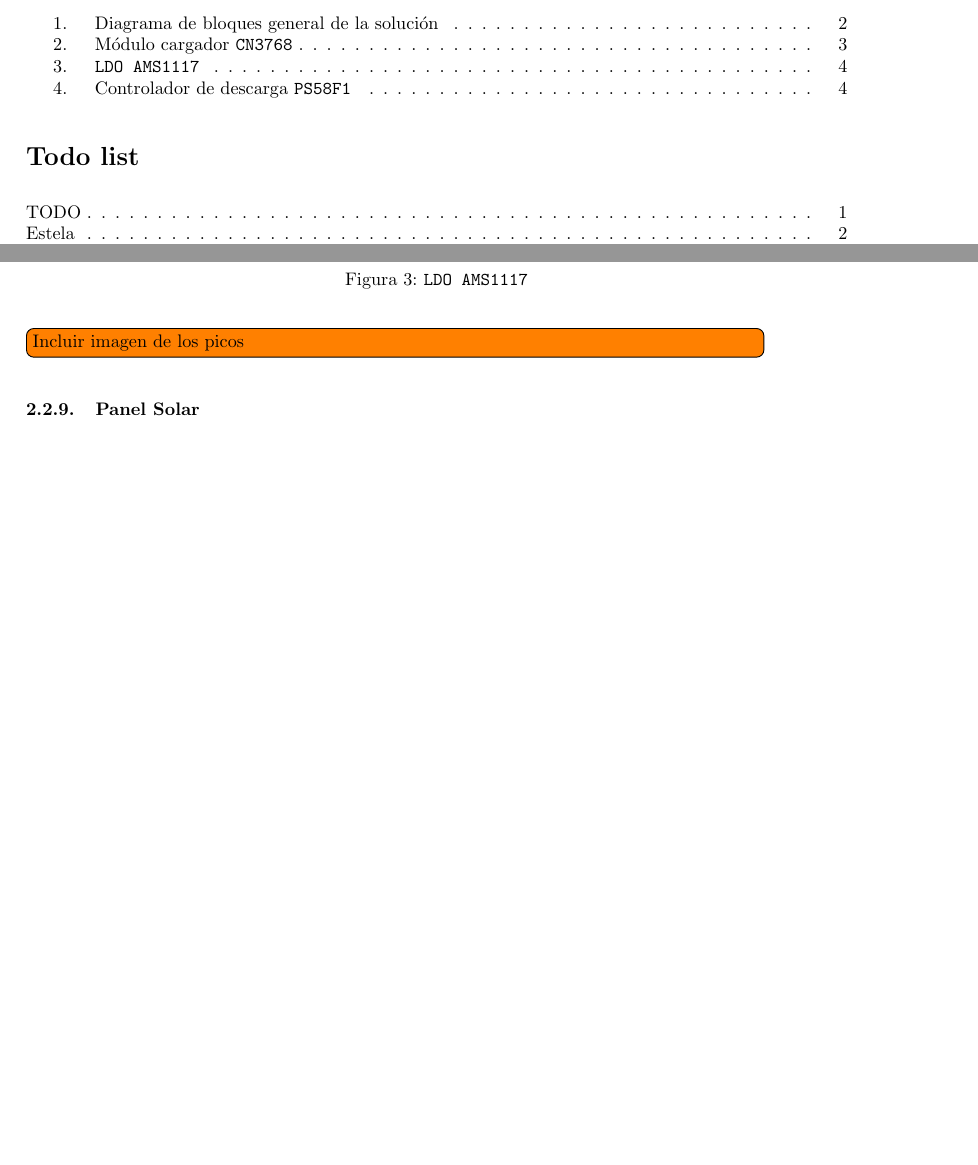
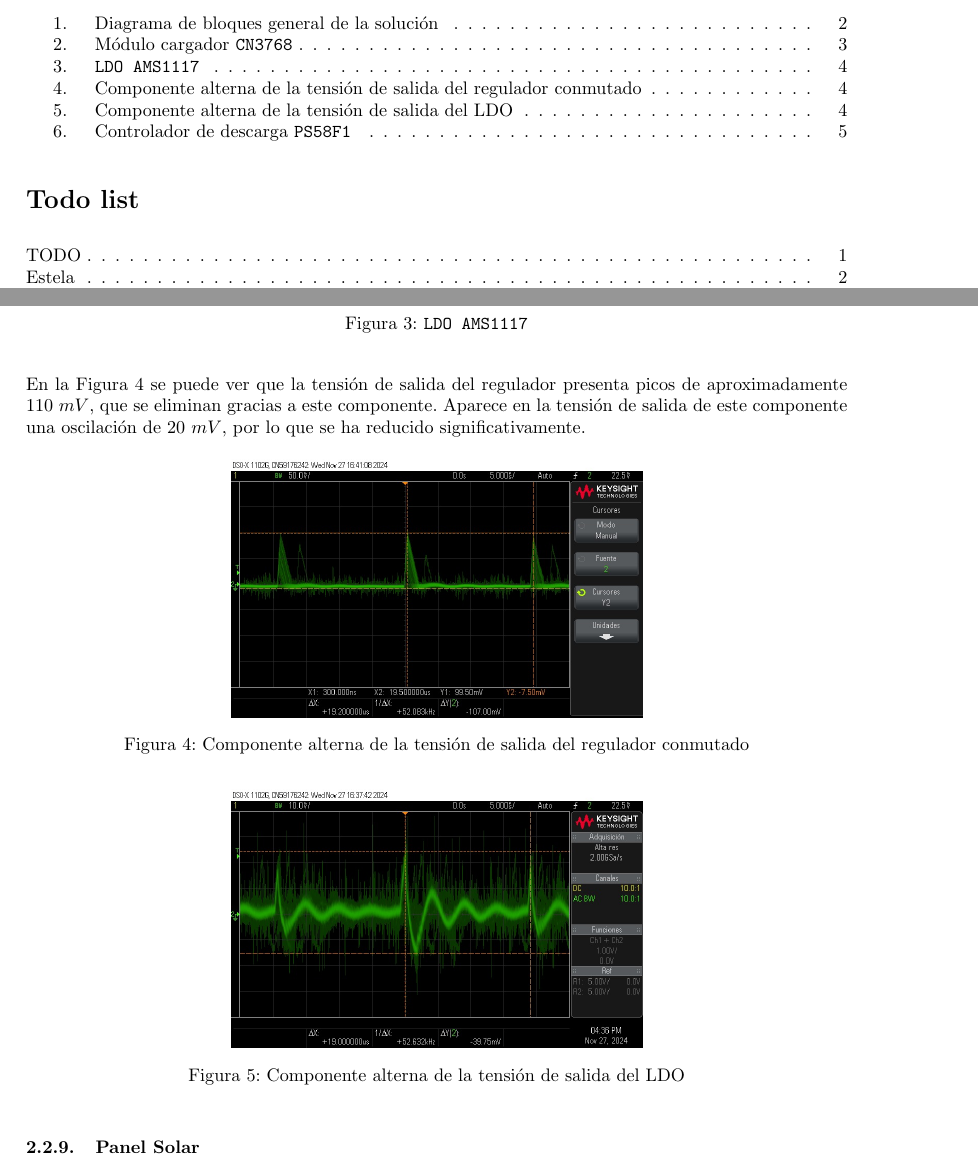
Before and after one commit to David-Andrino/iot-power, a LaTeX document (memoria/main.tex, which reads memoria/files/2-Hardware/Modulos/ldoAMS1117.tex): two parts of pages 2 and 7 of 12 before the commit and two parts of pages 2 and 7 of 13 after it, joined at a grey line, cut so that both start at the same text, the shorter picture padded with empty space. Compiled offline with pdfLaTeX.

Commit message:
LDO images

```diff
--- a/memoria/files/2-Hardware/Modulos/ldoAMS1117.tex
+++ b/memoria/files/2-Hardware/Modulos/ldoAMS1117.tex
@@ -13,4 +13,18 @@ Utilizaremos el regulador a la salida del regulador reductor, con la finalidad d
     \label{fig:hardware/modulos/ldo-ams1117}
 \end{figure}
 
-\todo[inline,inlinewidth=0.9\textwidth]{Incluir imagen de los picos}
+En la \autoref{fig:hardware/modulos/ldo-picos} se puede ver que la tensión de salida del regulador presenta picos de aproximadamente $110\ mV$, que se eliminan gracias a este componente. Aparece en la tensión de salida de este componente una oscilación de $20\ mV$, por lo que se ha reducido significativamente.
+
+\begin{figure}[h]
+    \centering
+    \includegraphics[width=0.5\textwidth]{images/2-hardware/componentes/ldo/picosSinLDO.jpg}
+    \caption{Componente alterna de la tensión de salida del regulador conmutado}
+    \label{fig:hardware/modulos/ldo-picos}
+\end{figure}
+
+\begin{figure}[h]
+    \centering
+    \includegraphics[width=0.5\textwidth]{images/2-hardware/componentes/ldo/picosConLDO.jpg}
+    \caption{Componente alterna de la tensión de salida del LDO}
+    \label{fig:hardware/modulos/ldo-sin-picos}
+\end{figure}
```
Also changed, not shown: memoria/images/2-hardware/componentes/ldo/picosConLDO.jpg (added), memoria/images/2-hardware/componentes/ldo/picosSinLDO.jpg (added), memoria/files/2-Hardware/Modulos/ldoAMS1117.tex (2 more changed lines).
